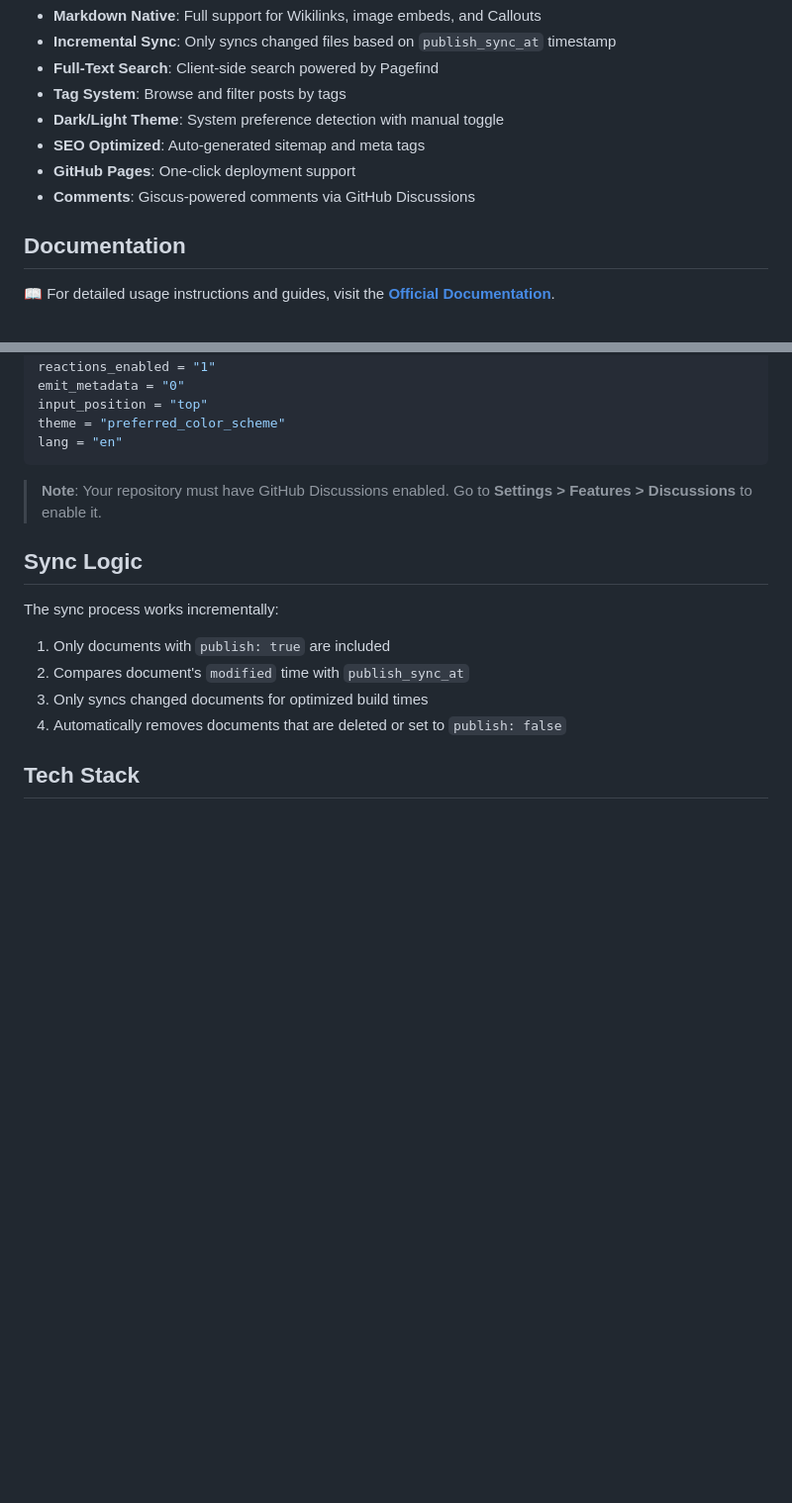
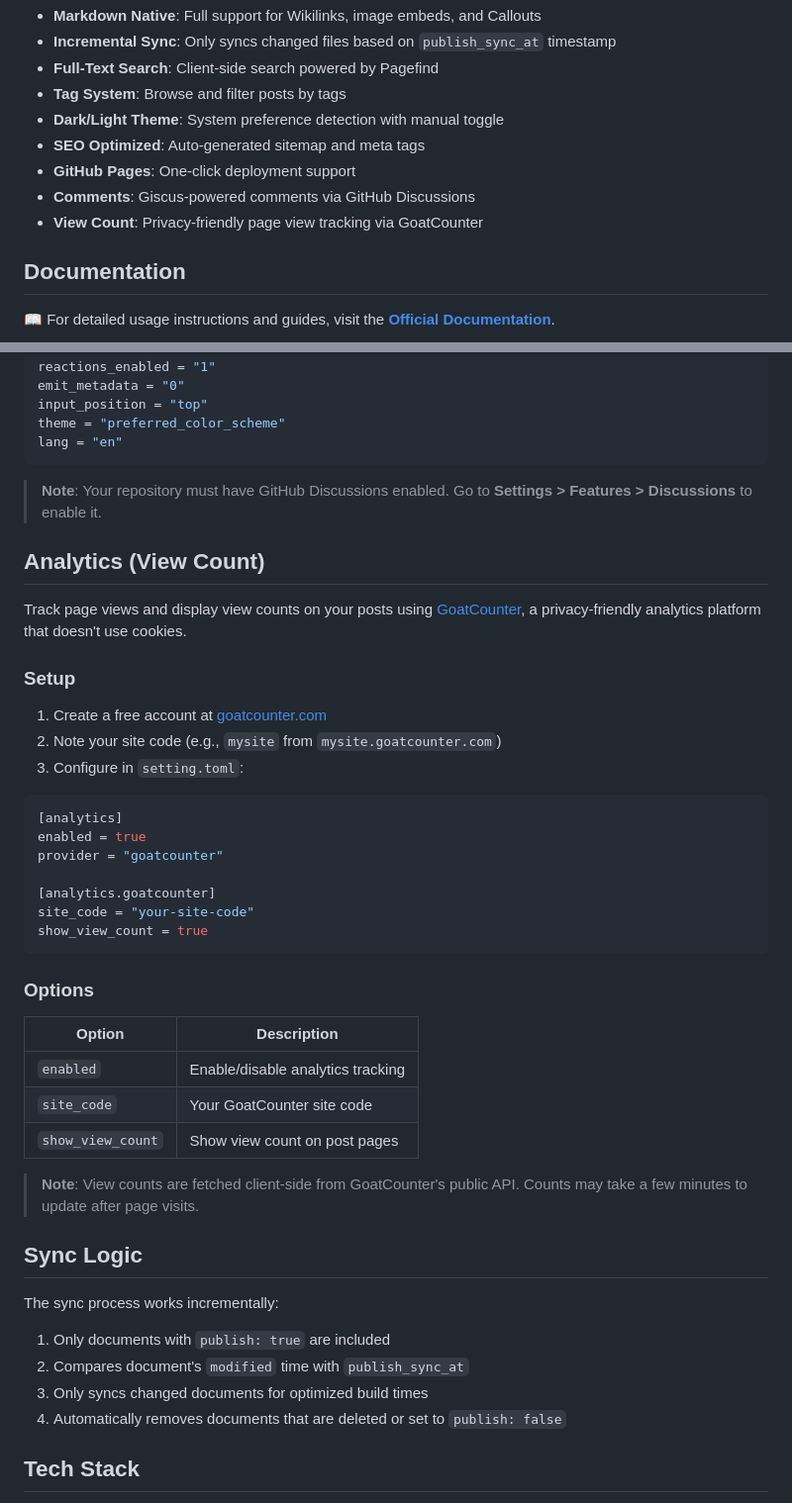
Before and after one commit to 7loro/7loro.github.io, a Markdown page: README.md, 2 parts joined by grey strips. Shown at 99% size. Rendered like a GitHub page; blank space fills up the shorter version.

````diff
--- a/README.md
+++ b/README.md
@@ -37,6 +37,7 @@ Your notes are more than personal memos—they become a map that guides someone
 - **SEO Optimized**: Auto-generated sitemap and meta tags
 - **GitHub Pages**: One-click deployment support
 - **Comments**: Giscus-powered comments via GitHub Discussions
+- **View Count**: Privacy-friendly page view tracking via GoatCounter
 
 ## Documentation
 
@@ -250,6 +251,36 @@ lang = "en"
 
 > **Note**: Your repository must have GitHub Discussions enabled. Go to **Settings > Features > Discussions** to enable it.
 
+## Analytics (View Count)
+
+Track page views and display view counts on your posts using [GoatCounter](https://goatcounter.com), a privacy-friendly analytics platform that doesn't use cookies.
+
+### Setup
+
+1. Create a free account at [goatcounter.com](https://goatcounter.com)
+2. Note your site code (e.g., `mysite` from `mysite.goatcounter.com`)
+3. Configure in `setting.toml`:
+
+```toml
+[analytics]
+enabled = true
+provider = "goatcounter"
+
+[analytics.goatcounter]
+site_code = "your-site-code"
+show_view_count = true
+```
+
+### Options
+
+| Option | Description |
+|--------|-------------|
+| `enabled` | Enable/disable analytics tracking |
+| `site_code` | Your GoatCounter site code |
+| `show_view_count` | Show view count on post pages |
+
+> **Note**: View counts are fetched client-side from GoatCounter's public API. Counts may take a few minutes to update after page visits.
+
 ## Sync Logic
 
 The sync process works incrementally:
````
Also changed, not shown: README.ko.md (+31 -0 lines).
